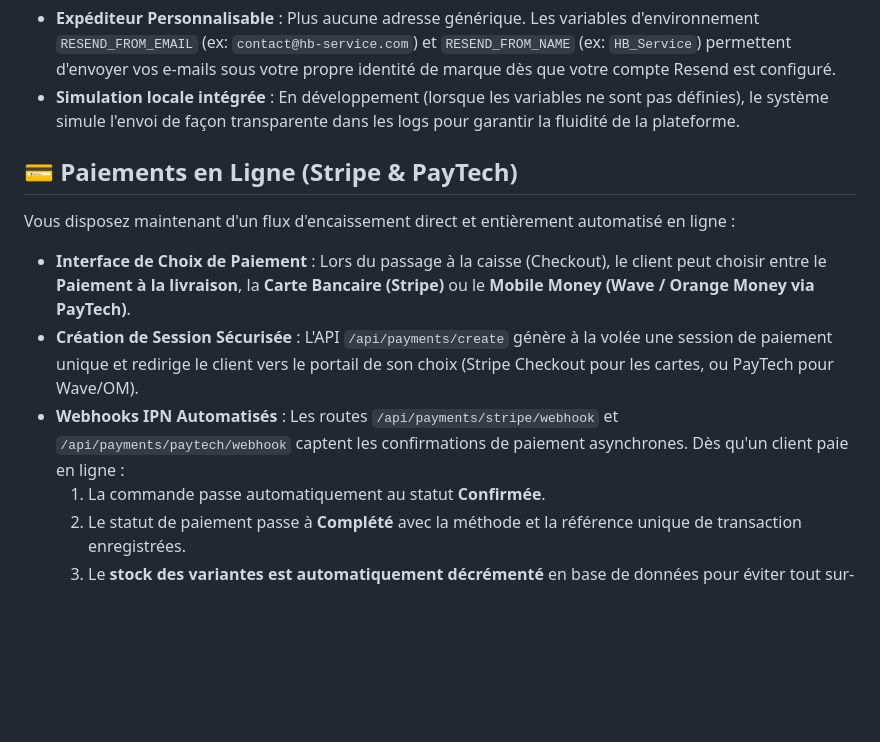
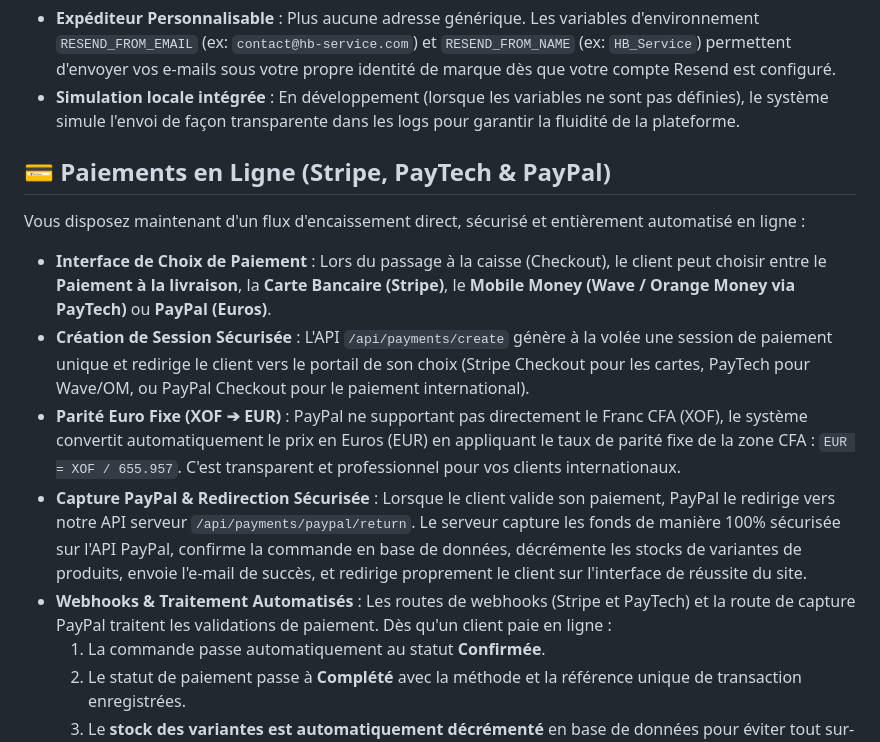
Before and after one commit to dallha/Hb-Service, a Markdown page: walkthrough.md, the part around the change. Rendered like a GitHub page; blank space fills up the shorter version.

Commit message:
docs: update walkthrough.md with PayPal integration details

```diff
--- a/walkthrough.md
+++ b/walkthrough.md
@@ -63,11 +63,13 @@ Le système d'e-mails transactionnels (confirmation de commande, suivi d'expédi
 - **Expéditeur Personnalisable** : Plus aucune adresse générique. Les variables d'environnement `RESEND_FROM_EMAIL` (ex: `contact@hb-service.com`) et `RESEND_FROM_NAME` (ex: `HB_Service`) permettent d'envoyer vos e-mails sous votre propre identité de marque dès que votre compte Resend est configuré.
 - **Simulation locale intégrée** : En développement (lorsque les variables ne sont pas définies), le système simule l'envoi de façon transparente dans les logs pour garantir la fluidité de la plateforme.
 
-## 💳 Paiements en Ligne (Stripe & PayTech)
-Vous disposez maintenant d'un flux d'encaissement direct et entièrement automatisé en ligne :
-- **Interface de Choix de Paiement** : Lors du passage à la caisse (Checkout), le client peut choisir entre le **Paiement à la livraison**, la **Carte Bancaire (Stripe)** ou le **Mobile Money (Wave / Orange Money via PayTech)**.
-- **Création de Session Sécurisée** : L'API `/api/payments/create` génère à la volée une session de paiement unique et redirige le client vers le portail de son choix (Stripe Checkout pour les cartes, ou PayTech pour Wave/OM).
-- **Webhooks IPN Automatisés** : Les routes `/api/payments/stripe/webhook` et `/api/payments/paytech/webhook` captent les confirmations de paiement asynchrones. Dès qu'un client paie en ligne :
+## 💳 Paiements en Ligne (Stripe, PayTech & PayPal)
+Vous disposez maintenant d'un flux d'encaissement direct, sécurisé et entièrement automatisé en ligne :
+- **Interface de Choix de Paiement** : Lors du passage à la caisse (Checkout), le client peut choisir entre le **Paiement à la livraison**, la **Carte Bancaire (Stripe)**, le **Mobile Money (Wave / Orange Money via PayTech)** ou **PayPal (Euros)**.
+- **Création de Session Sécurisée** : L'API `/api/payments/create` génère à la volée une session de paiement unique et redirige le client vers le portail de son choix (Stripe Checkout pour les cartes, PayTech pour Wave/OM, ou PayPal Checkout pour le paiement international).
+- **Parité Euro Fixe (XOF ➔ EUR)** : PayPal ne supportant pas directement le Franc CFA (XOF), le système convertit automatiquement le prix en Euros (EUR) en appliquant le taux de parité fixe de la zone CFA : `EUR = XOF / 655.957`. C'est transparent et professionnel pour vos clients internationaux.
+- **Capture PayPal & Redirection Sécurisée** : Lorsque le client valide son paiement, PayPal le redirige vers notre API serveur `/api/payments/paypal/return`. Le serveur capture les fonds de manière 100% sécurisée sur l'API PayPal, confirme la commande en base de données, décrémente les stocks de variantes de produits, envoie l'e-mail de succès, et redirige proprement le client sur l'interface de réussite du site.
+- **Webhooks & Traitement Automatisés** : Les routes de webhooks (Stripe et PayTech) et la route de capture PayPal traitent les validations de paiement. Dès qu'un client paie en ligne :
   1. La commande passe automatiquement au statut **Confirmée**.
   2. Le statut de paiement passe à **Complété** avec la méthode et la référence unique de transaction enregistrées.
   3. Le **stock des variantes est automatiquement décrémenté** en base de données pour éviter tout sur-achat.
```
